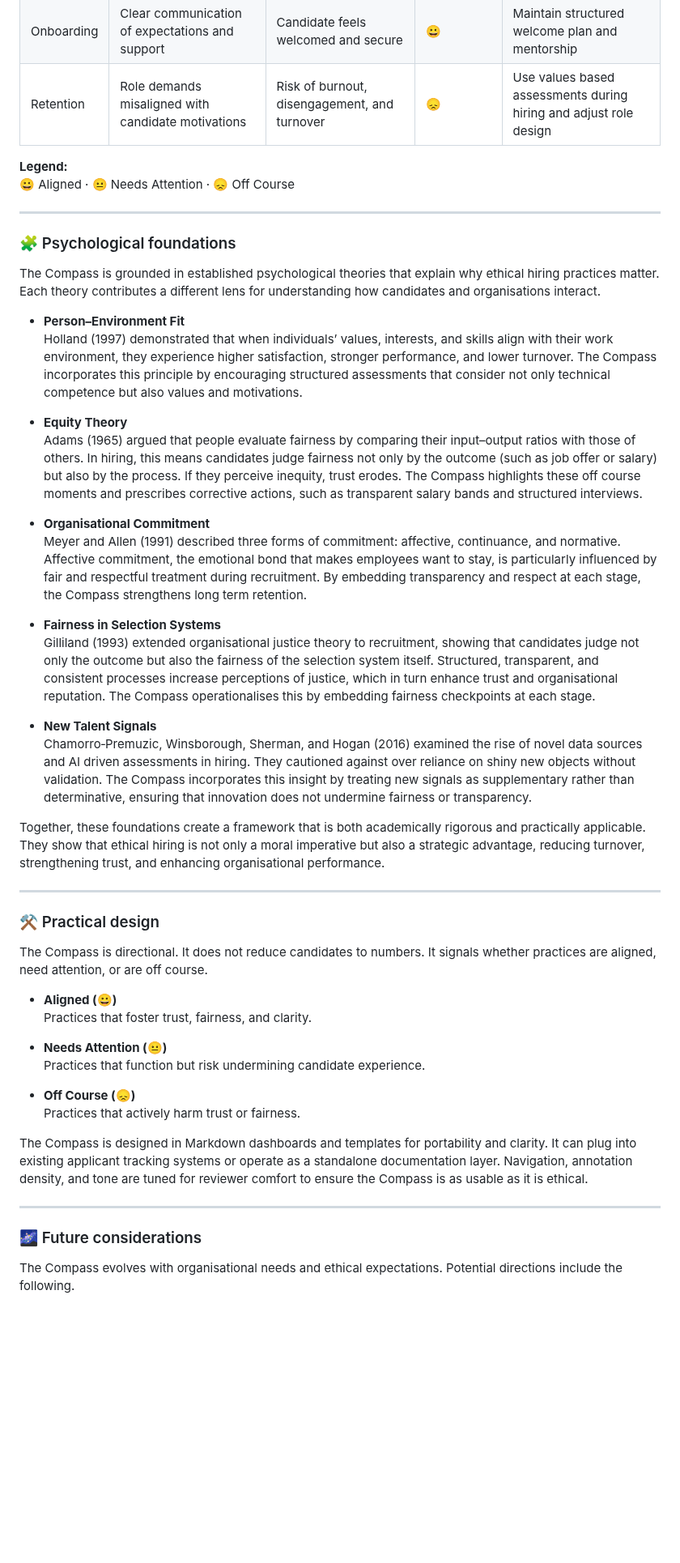
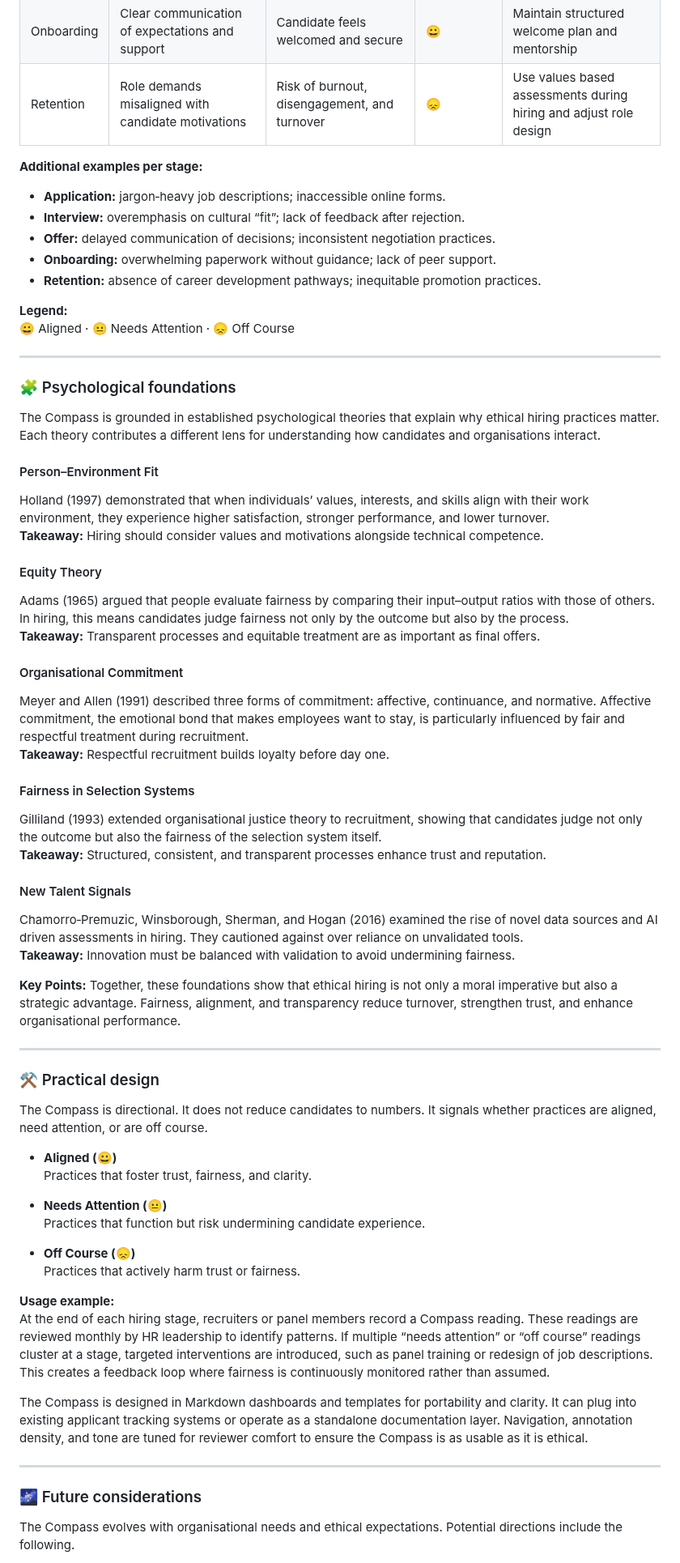
Before and after one commit to musman-uk/portfolio, a Markdown page: independent-projects/talent-acquisition-compass/README.md, the part around one of its changes. Shown at 81% size. Drawn GitHub-style; blank space fills up the shorter version.

```diff
--- a/independent-projects/talent-acquisition-compass/README.md
+++ b/independent-projects/talent-acquisition-compass/README.md
@@ -18,6 +20,13 @@ This project demonstrates how psychological principles such as person–environm
 | Offer | Lack of transparency in salary bands | Anxiety and reduced trust in employer | 😐 | Publish salary ranges and standardise negotiation practices |
 | Onboarding | Clear communication of expectations and support | Candidate feels welcomed and secure | 😀 | Maintain structured welcome plan and mentorship |
 | Retention | Role demands misaligned with candidate motivations | Risk of burnout, disengagement, and turnover | 😞 | Use values based assessments during hiring and adjust role design |
+
+**Additional examples per stage:**
+- **Application:** jargon‑heavy job descriptions; inaccessible online forms.
+- **Interview:** overemphasis on cultural “fit”; lack of feedback after rejection.
+- **Offer:** delayed communication of decisions; inconsistent negotiation practices.
+- **Onboarding:** overwhelming paperwork without guidance; lack of peer support.
+- **Retention:** absence of career development pathways; inequitable promotion practices.
 
 **Legend:**
 😀 Aligned · 😐 Needs Attention · 😞 Off Course
@@ -28,26 +37,32 @@ This project demonstrates how psychological principles such as person–environm
 
 The Compass is grounded in established psychological theories that explain why ethical hiring practices matter. Each theory contributes a different lens for understanding how candidates and organisations interact.
 
-- **Person–Environment Fit**
-  Holland (1997) demonstrated that when individuals’ values, interests, and skills align with their work environment, they experience higher satisfaction, stronger performance, and lower turnover. The Compass incorporates this principle by encouraging structured assessments that consider not only technical competence but also values and motivations.
+#### Person–Environment Fit
+Holland (1997) demonstrated that when individuals’ values, interests, and skills align with their work environment, they experience higher satisfaction, stronger performance, and lower turnover.
+**Takeaway:** Hiring should consider values and motivations alongside technical competence.
 
-- **Equity Theory**
-  Adams (1965) argued that people evaluate fairness by comparing their input–output ratios with those of others. In hiring, this means candidates judge fairness not only by the outcome (such as job offer or salary) but also by the process. If they perceive inequity, trust erodes. The Compass highlights these off course moments and prescribes corrective actions, such as transparent salary bands and structured interviews.
+#### Equity Theory
+Adams (1965) argued that people evaluate fairness by comparing their input–output ratios with those of others. In hiring, this means candidates judge fairness not only by the outcome but also by the process.
+**Takeaway:** Transparent processes and equitable treatment are as important as final offers.
 
-- **Organisational Commitment**
-  Meyer and Allen (1991) described three forms of commitment: affective, continuance, and normative. Affective commitment, the emotional bond that makes employees want to stay, is particularly influenced by fair and respectful treatment during recruitment. By embedding transparency and respect at each stage, the Compass strengthens long term retention.
+#### Organisational Commitment
+Meyer and Allen (1991) described three forms of commitment: affective, continuance, and normative. Affective commitment, the emotional bond that makes employees want to stay, is particularly influenced by fair and respectful treatment during recruitment.
+**Takeaway:** Respectful recruitment builds loyalty before day one.
 
-- **Fairness in Selection Systems**
-  Gilliland (1993) extended organisational justice theory to recruitment, showing that candidates judge not only the outcome but also the fairness of the selection system itself. Structured, transparent, and consistent processes increase perceptions of justice, which in turn enhance trust and organisational reputation. The Compass operationalises this by embedding fairness checkpoints at each stage.
+#### Fairness in Selection Systems
+Gilliland (1993) extended organisational justice theory to recruitment, showing that candidates judge not only the outcome but also the fairness of the selection system itself.
+**Takeaway:** Structured, consistent, and transparent processes enhance trust and reputation.
 
-- **New Talent Signals**
-  Chamorro‑Premuzic, Winsborough, Sherman, and Hogan (2016) examined the rise of novel data sources and AI driven assessments in hiring. They cautioned against over reliance on shiny new objects without validation. The Compass incorporates this insight by treating new signals as supplementary rather than determinative, ensuring that innovation does not undermine fairness or transparency.
+#### New Talent Signals
+Chamorro‑Premuzic, Winsborough, Sherman, and Hogan (2016) examined the rise of novel data sources and AI driven assessments in hiring. They cautioned against over reliance on unvalidated tools.
+**Takeaway:** Innovation must be balanced with validation to avoid undermining fairness.
 
-Together, these foundations create a framework that is both academically rigorous and practically applicable. They show that ethical hiring is not only a moral imperative but also a strategic advantage, reducing turnover, strengthening trust, and enhancing organisational performance.
+**Key Points:** Together, these foundations show that ethical hiring is not only a moral imperative but also a strategic advantage. Fairness, alignment, and transparency reduce turnover, strengthen trust, and enhance organisational performance.
 
 ---
 
 ### ⚒️ Practical design
+
 The Compass is directional. It does not reduce candidates to numbers. It signals whether practices are aligned, need attention, or are off course.
 
 - **Aligned (😀)**
@@ -59,11 +74,15 @@ The Compass is directional. It does not reduce candidates to numbers. It signals
 - **Off Course (😞)**
   Practices that actively harm trust or fairness.
 
+**Usage example:**
+At the end of each hiring stage, recruiters or panel members record a Compass reading. These readings are reviewed monthly by HR leadership to identify patterns. If multiple “needs attention” or “off course” readings cluster at a stage, targeted interventions are introduced, such as panel training or redesign of job descriptions. This creates a feedback loop where fairness is continuously monitored rather than assumed.
+
 The Compass is designed in Markdown dashboards and templates for portability and clarity. It can plug into existing applicant tracking systems or operate as a standalone documentation layer. Navigation, annotation density, and tone are tuned for reviewer comfort to ensure the Compass is as usable as it is ethical.
 
 ---
 
 ### 🌌 Future considerations
+
 The Compass evolves with organisational needs and ethical expectations. Potential directions include the following.
 
 - **Integration with applicant tracking systems**
```
Also changed, not shown: other parts of independent-projects/talent-acquisition-compass/README.md (+22 -7 lines).
